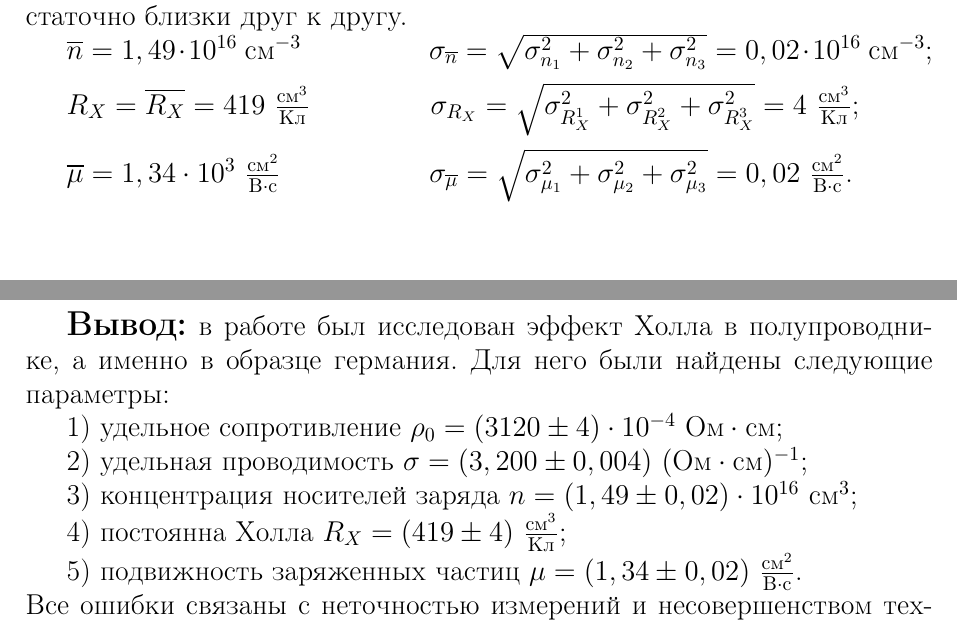
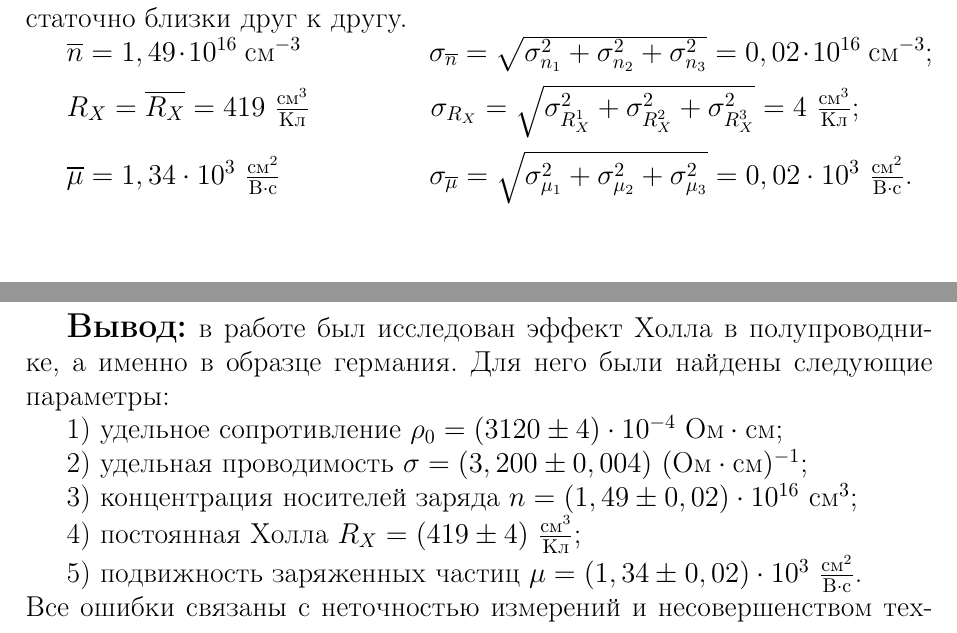
Before and after one commit to OAMichael/MIPT-labs, a LaTeX document (3.3.4/3.3.4.tex): two parts of page 11 of 11, joined at a grey line, cut so that both start at the same text. Compiled offline with pdfLaTeX.

Commit message:
Small fixes

```diff
--- a/3.3.4/3.3.4.tex
+++ b/3.3.4/3.3.4.tex
@@ -371,7 +371,7 @@ $\overline{n} = 1,49 \cdot 10^{16}$ см$^{-3}$ \hspace{20mm} $\sigma_{\overline
 $R_X = \overline{R_X} = 419$ $\frac{\text{см}^3}{\text{Кл}}$ \hspace{18mm} $\sigma_{R_X} = \sqrt{\sigma_{R_{X}^1}^2 + \sigma_{R_{X}^2}^2 + \sigma_{R_{X}^3}^2} = 4 \text{ }\frac{\text{см}^3}{\text{Кл}}$;
 
 \vspace{2mm}
-$\overline{\mu} = 1,34 \cdot 10^3$ $\frac{\text{см}^2}{\text{В}\cdot\text{c}}$ \hspace{23mm} $\sigma_{\overline{\mu}} = \sqrt{\sigma_{\mu_1}^2 + \sigma_{\mu_2}^2 + \sigma_{\mu_3}^2} = 0,02\text{ }\frac{\text{см}^2}{\text{В}\cdot\text{c}}$.
+$\overline{\mu} = 1,34 \cdot 10^3$ $\frac{\text{см}^2}{\text{В}\cdot\text{c}}$ \hspace{23mm} $\sigma_{\overline{\mu}} = \sqrt{\sigma_{\mu_1}^2 + \sigma_{\mu_2}^2 + \sigma_{\mu_3}^2} = 0,02\cdot 10^3\text{ }\frac{\text{см}^2}{\text{В}\cdot\text{c}}$.
 \vspace{85mm}
 
 \textbf{{\large Вывод:}} в работе был исследован эффект Холла в полупроводнике, а именно в образце германия. Для него были найдены следующие параметры:
@@ -382,9 +382,9 @@ $\overline{\mu} = 1,34 \cdot 10^3$ $\frac{\text{см}^2}{\text{В}\cdot\text{c}}
 
 3) концентрация носителей заряда $n = (1,49 \pm 0,02)\cdot 10^{16}\text{ см}^3$;
 
-4) постоянна Холла $R_X = (419 \pm 4) \text{ }\frac{\text{см}^3}{\text{Кл}}$;
+4) постоянная Холла $R_X = (419 \pm 4) \text{ }\frac{\text{см}^3}{\text{Кл}}$;
 
-5) подвижность заряженных частиц $\mu = (1,34 \pm 0,02)\text{ }\frac{\text{см}^2}{\text{В}\cdot\text{c}}$.
+5) подвижность заряженных частиц $\mu = (1,34 \pm 0,02)\cdot 10^3\text{ }\frac{\text{см}^2}{\text{В}\cdot\text{c}}$.
 
 \noindent Все ошибки связаны с неточностью измерений и несовершенством техники измерения.
 \end{document}
```
Also changed, not shown: 3.3.4/3.3.4.pdf.
